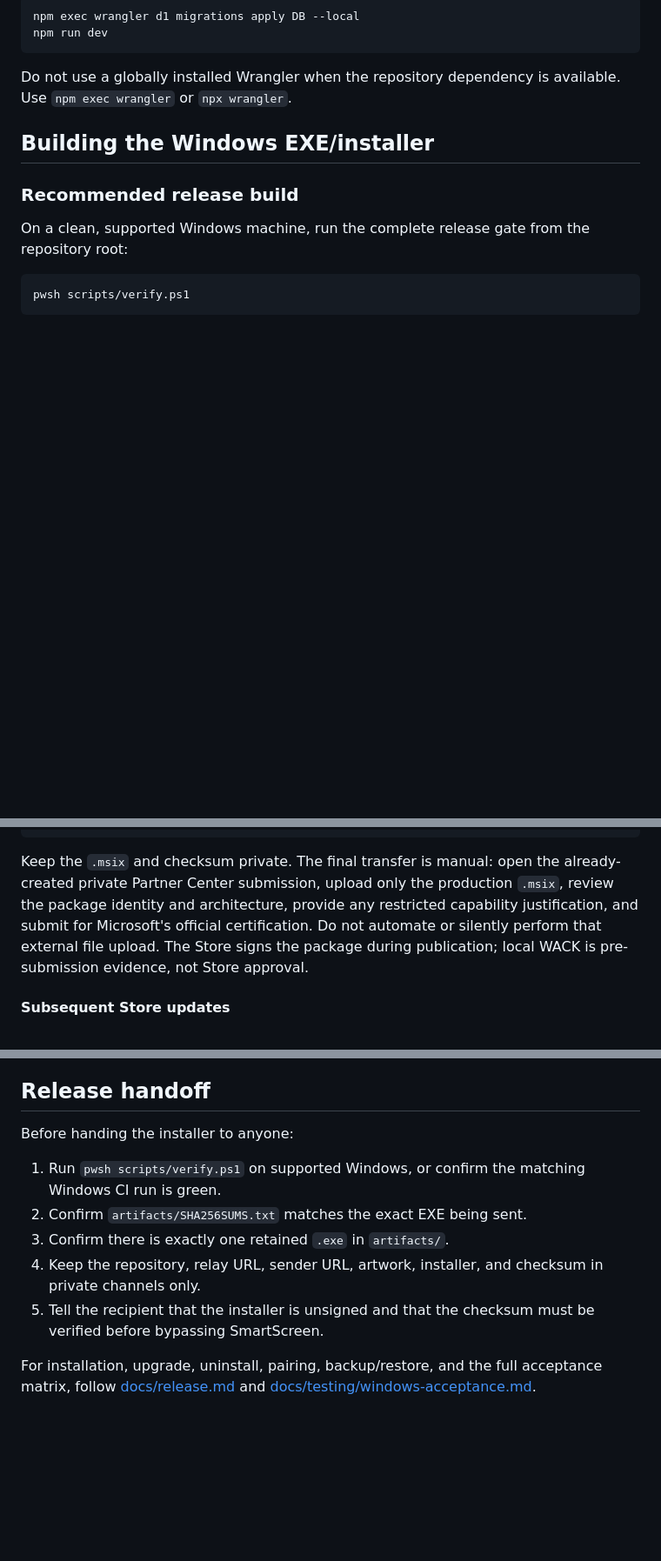
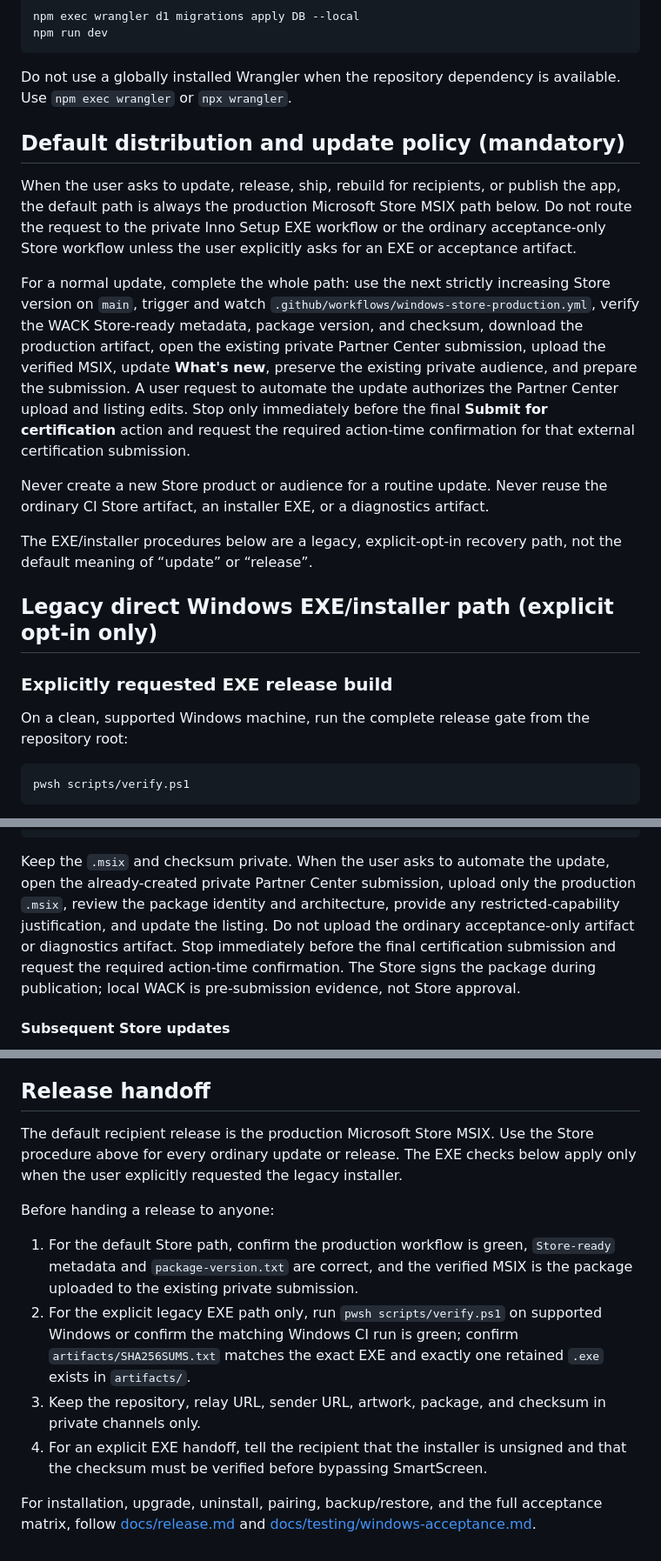
Before and after one commit to zaneyu/dudu-desktop, a Markdown page: AGENTS.md, 3 parts joined by grey strips. Shown at 87% size. Drawn GitHub-style; blank space fills up the shorter version.

Commit message:
docs: default releases to production Store MSIX

````diff
--- a/AGENTS.md
+++ b/AGENTS.md
@@ -65,9 +65,34 @@ npm run dev
 Do not use a globally installed Wrangler when the repository dependency is
 available. Use `npm exec wrangler` or `npx wrangler`.
 
-## Building the Windows EXE/installer
+## Default distribution and update policy (mandatory)
 
-### Recommended release build
+When the user asks to update, release, ship, rebuild for recipients, or publish
+the app, the default path is always the production Microsoft Store MSIX path
+below. Do not route the request to the private Inno Setup EXE workflow or the
+ordinary acceptance-only Store workflow unless the user explicitly asks for an
+EXE or acceptance artifact.
+
+For a normal update, complete the whole path: use the next strictly increasing
+Store version on `main`, trigger and watch
+`.github/workflows/windows-store-production.yml`, verify the WACK Store-ready
+metadata, package version, and checksum, download the production artifact,
+open the existing private Partner Center submission, upload the verified MSIX,
+update **What's new**, preserve the existing private audience, and prepare the
+submission. A user request to automate the update authorizes the Partner Center
+upload and listing edits. Stop only immediately before the final
+**Submit for certification** action and request the required action-time
+confirmation for that external certification submission.
+
+Never create a new Store product or audience for a routine update. Never reuse
+the ordinary CI Store artifact, an installer EXE, or a diagnostics artifact.
+
+The EXE/installer procedures below are a legacy, explicit-opt-in recovery path,
+not the default meaning of “update” or “release”.
+
+## Legacy direct Windows EXE/installer path (explicit opt-in only)
+
+### Explicitly requested EXE release build
 
 On a clean, supported Windows machine, run the complete release gate from the
 repository root:
@@ -235,13 +261,14 @@ grep -F "Windows App Certification Kit report: Store-ready" \
 cat "$DUDU_STORE_RELEASE_TMP/store-package-metadata/SHA256SUMS.txt"
 ```
 
-Keep the `.msix` and checksum private. The final transfer is manual: open the
-already-created private Partner Center submission, upload only the production
-`.msix`, review the package identity and architecture, provide any restricted
-capability justification, and submit for Microsoft's official certification.
-Do not automate or silently perform that external file upload. The Store signs
-the package during publication; local WACK is pre-submission evidence, not
-Store approval.
+Keep the `.msix` and checksum private. When the user asks to automate the
+update, open the already-created private Partner Center submission, upload
+only the production `.msix`, review the package identity and architecture,
+provide any restricted-capability justification, and update the listing. Do
+not upload the ordinary acceptance-only artifact or diagnostics artifact. Stop
+immediately before the final certification submission and request the required
+action-time confirmation. The Store signs the package during publication;
+local WACK is pre-submission evidence, not Store approval.
 
 #### Subsequent Store updates
 
@@ -613,16 +647,23 @@ Symptom-first lookup (data root overridable via `DUDU_DATA_ROOT`):
 
 ## Release handoff
 
-Before handing the installer to anyone:
+The default recipient release is the production Microsoft Store MSIX. Use the
+Store procedure above for every ordinary update or release. The EXE checks
+below apply only when the user explicitly requested the legacy installer.
 
-1. Run `pwsh scripts/verify.ps1` on supported Windows, or confirm the matching
-   Windows CI run is green.
-2. Confirm `artifacts/SHA256SUMS.txt` matches the exact EXE being sent.
-3. Confirm there is exactly one retained `.exe` in `artifacts/`.
-4. Keep the repository, relay URL, sender URL, artwork, installer, and checksum
+Before handing a release to anyone:
+
+1. For the default Store path, confirm the production workflow is green,
+   `Store-ready` metadata and `package-version.txt` are correct, and the
+   verified MSIX is the package uploaded to the existing private submission.
+2. For the explicit legacy EXE path only, run `pwsh scripts/verify.ps1` on
+   supported Windows or confirm the matching Windows CI run is green; confirm
+   `artifacts/SHA256SUMS.txt` matches the exact EXE and exactly one retained
+   `.exe` exists in `artifacts/`.
+3. Keep the repository, relay URL, sender URL, artwork, package, and checksum
    in private channels only.
-5. Tell the recipient that the installer is unsigned and that the checksum must
-   be verified before bypassing SmartScreen.
+4. For an explicit EXE handoff, tell the recipient that the installer is
+   unsigned and that the checksum must be verified before bypassing SmartScreen.
 
 For installation, upgrade, uninstall, pairing, backup/restore, and the full
 acceptance matrix, follow [docs/release.md](docs/release.md) and
````
Also changed, not shown: other parts of AGENTS.md (+21 -13 lines), docs/release.md (+50 -43 lines).
